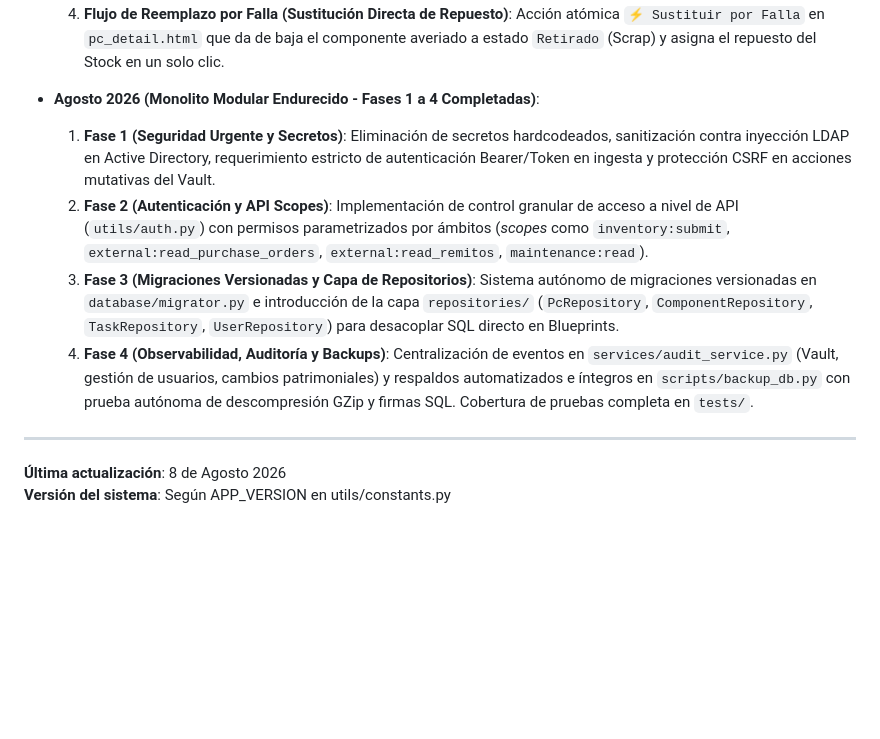
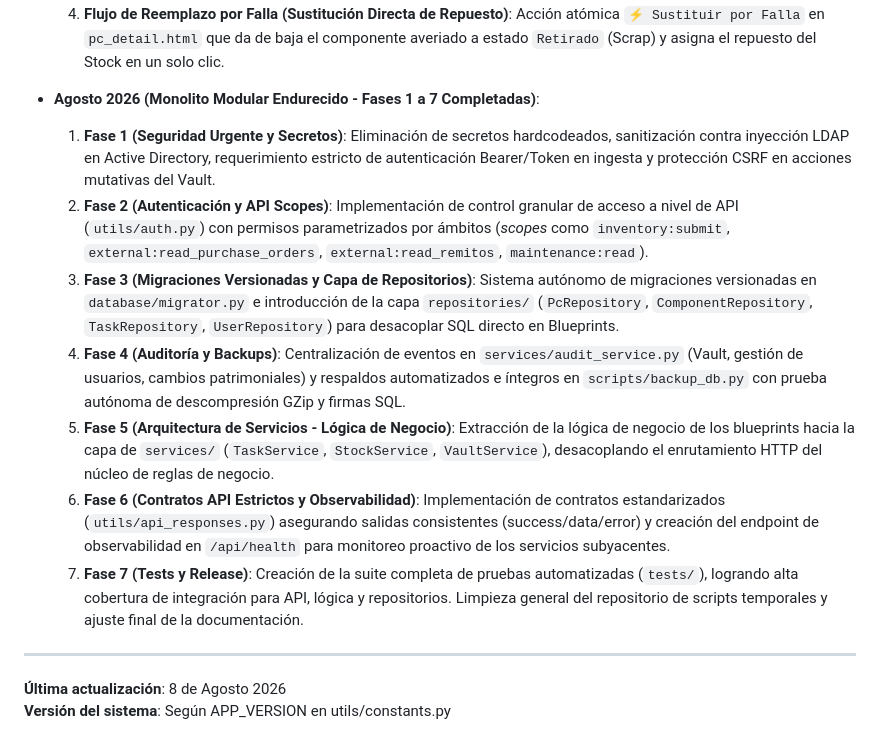
Before and after one commit to gustavounju/servidor-inventario, a Markdown page: CONTEXT.md, the part around the change. GitHub-like rendering; blank space fills up the shorter version.

Commit message:
docs(context): Actualización de fases 5 a 7 del monolito modular endurecido

```diff
--- a/CONTEXT.md
+++ b/CONTEXT.md
@@ -200,12 +200,14 @@ python servidor.py (modo HTTP en puerto 8080 para móviles)
   3. **Impresión de Etiquetas QR Par (CPU + Monitor)**: Vista `/pc/<pc_name>/qr_label` con diseño de doble etiqueta (Gabinete + Trasera de Monitor) optimizada para impresoras térmicas y papel A4.
   4. **Flujo de Reemplazo por Falla (Sustitución Directa de Repuesto)**: Acción atómica `⚡ Sustituir por Falla` en `pc_detail.html` que da de baja el componente averiado a estado `Retirado` (Scrap) y asigna el repuesto del Stock en un solo clic.
 
-- **Agosto 2026 (Monolito Modular Endurecido - Fases 1 a 4 Completadas)**:
+- **Agosto 2026 (Monolito Modular Endurecido - Fases 1 a 7 Completadas)**:
   1. **Fase 1 (Seguridad Urgente y Secretos)**: Eliminación de secretos hardcodeados, sanitización contra inyección LDAP en Active Directory, requerimiento estricto de autenticación Bearer/Token en ingesta y protección CSRF en acciones mutativas del Vault.
   2. **Fase 2 (Autenticación y API Scopes)**: Implementación de control granular de acceso a nivel de API (`utils/auth.py`) con permisos parametrizados por ámbitos (*scopes* como `inventory:submit`, `external:read_purchase_orders`, `external:read_remitos`, `maintenance:read`).
   3. **Fase 3 (Migraciones Versionadas y Capa de Repositorios)**: Sistema autónomo de migraciones versionadas en `database/migrator.py` e introducción de la capa `repositories/` (`PcRepository`, `ComponentRepository`, `TaskRepository`, `UserRepository`) para desacoplar SQL directo en Blueprints.
-  4. **Fase 4 (Observabilidad, Auditoría y Backups)**: Centralización de eventos en `services/audit_service.py` (Vault, gestión de usuarios, cambios patrimoniales) y respaldos automatizados e íntegros en `scripts/backup_db.py` con prueba autónoma de descompresión GZip y firmas SQL. Cobertura de pruebas completa en `tests/`.
-
+  4. **Fase 4 (Auditoría y Backups)**: Centralización de eventos en `services/audit_service.py` (Vault, gestión de usuarios, cambios patrimoniales) y respaldos automatizados e íntegros en `scripts/backup_db.py` con prueba autónoma de descompresión GZip y firmas SQL.
+  5. **Fase 5 (Arquitectura de Servicios - Lógica de Negocio)**: Extracción de la lógica de negocio de los blueprints hacia la capa de `services/` (`TaskService`, `StockService`, `VaultService`), desacoplando el enrutamiento HTTP del núcleo de reglas de negocio.
+  6. **Fase 6 (Contratos API Estrictos y Observabilidad)**: Implementación de contratos estandarizados (`utils/api_responses.py`) asegurando salidas consistentes (success/data/error) y creación del endpoint de observabilidad en `/api/health` para monitoreo proactivo de los servicios subyacentes.
+  7. **Fase 7 (Tests y Release)**: Creación de la suite completa de pruebas automatizadas (`tests/`), logrando alta cobertura de integración para API, lógica y repositorios. Limpieza general del repositorio de scripts temporales y ajuste final de la documentación.
 ---
 
 **Última actualización**: 8 de Agosto 2026
```
